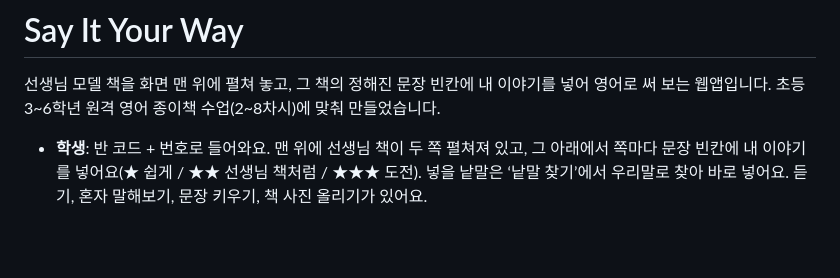
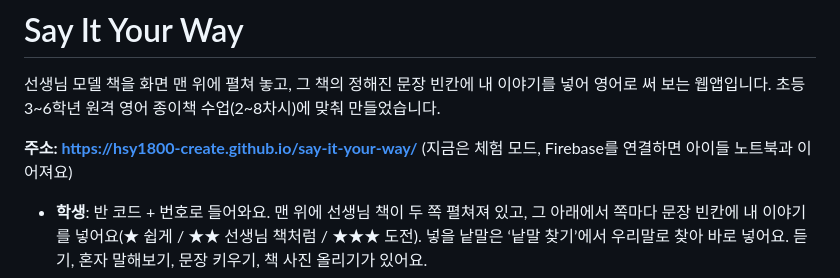
Before and after one commit to hsy1800-create/say-it-your-way, a Markdown page: README.md, the part around the change. GitHub-like rendering; blank space fills up the shorter version.

Commit message:
README에 웹앱 주소 추가
Co-Authored-By: Claude Opus 5.5 <noreply@anthropic.com>
Claude-Session: https://claude.ai/code/session_01D5nzAhpejLk2iJhBVufT6z

```diff
--- a/README.md
+++ b/README.md
@@ -1,6 +1,8 @@
 # Say It Your Way
 
 선생님 모델 책을 화면 맨 위에 펼쳐 놓고, 그 책의 정해진 문장 빈칸에 내 이야기를 넣어 영어로 써 보는 웹앱입니다. 초등 3~6학년 원격 영어 종이책 수업(2~8차시)에 맞춰 만들었습니다.
+
+**주소: https://hsy1800-create.github.io/say-it-your-way/** (지금은 체험 모드, Firebase를 연결하면 아이들 노트북과 이어져요)
 
 - **학생**: 반 코드 + 번호로 들어와요. 맨 위에 선생님 책이 두 쪽 펼쳐져 있고, 그 아래에서 쪽마다 문장 빈칸에 내 이야기를 넣어요(★ 쉽게 / ★★ 선생님 책처럼 / ★★★ 도전). 넣을 낱말은 ‘낱말 찾기’에서 우리말로 찾아 바로 넣어요. 듣기, 혼자 말해보기, 문장 키우기, 책 사진 올리기가 있어요.
 - **선생님**: 아이들이 쓰는 문장과 찾아본 말이 관전판에 실시간으로 떠요. 막힌 아이에게 “이렇게도 말해요” 카드를 보내고, 못 찾은 말에 한 번 답하면 반 전체에 알려줘요. 문장 벽, 책 사진, 모델 책 전자책, 오늘의 덩어리 화면이 있어요.
```
